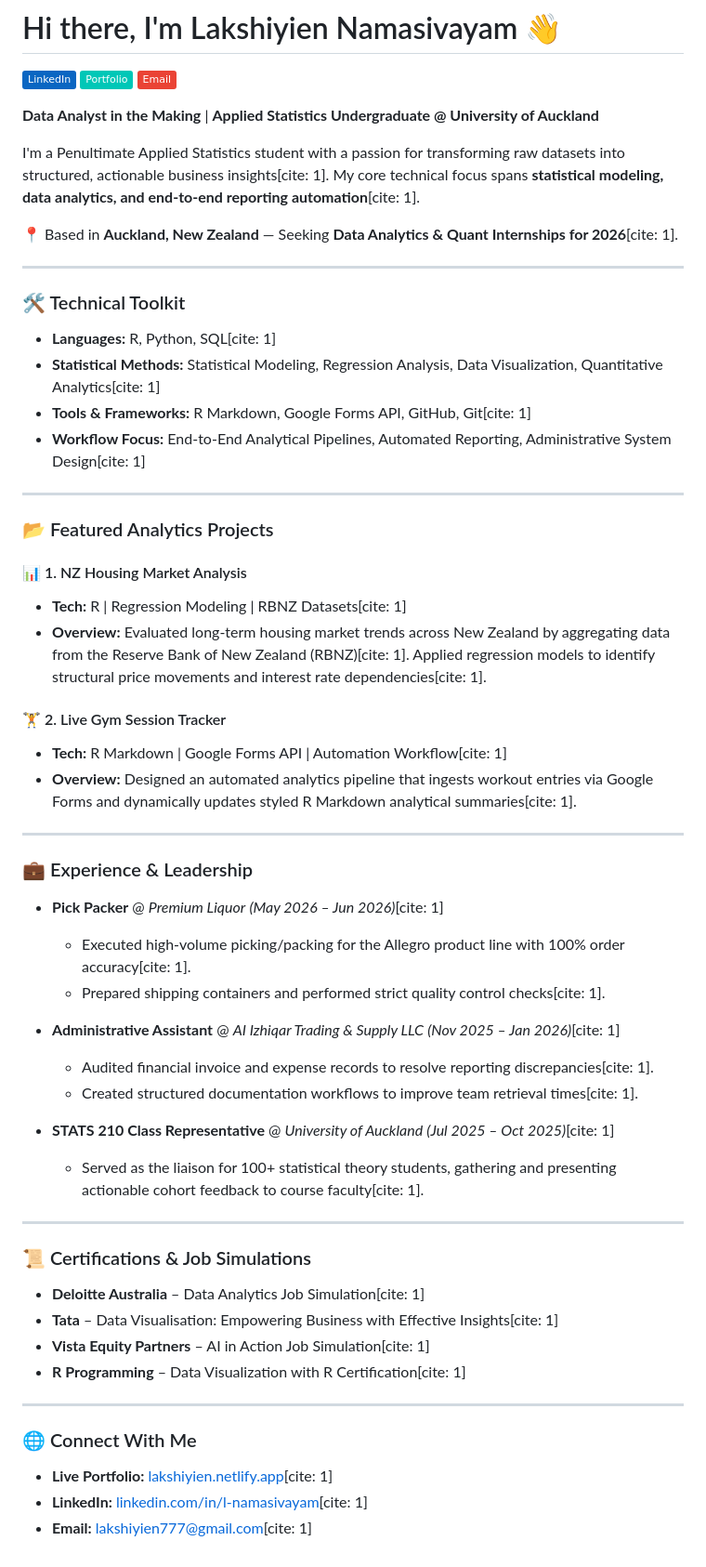
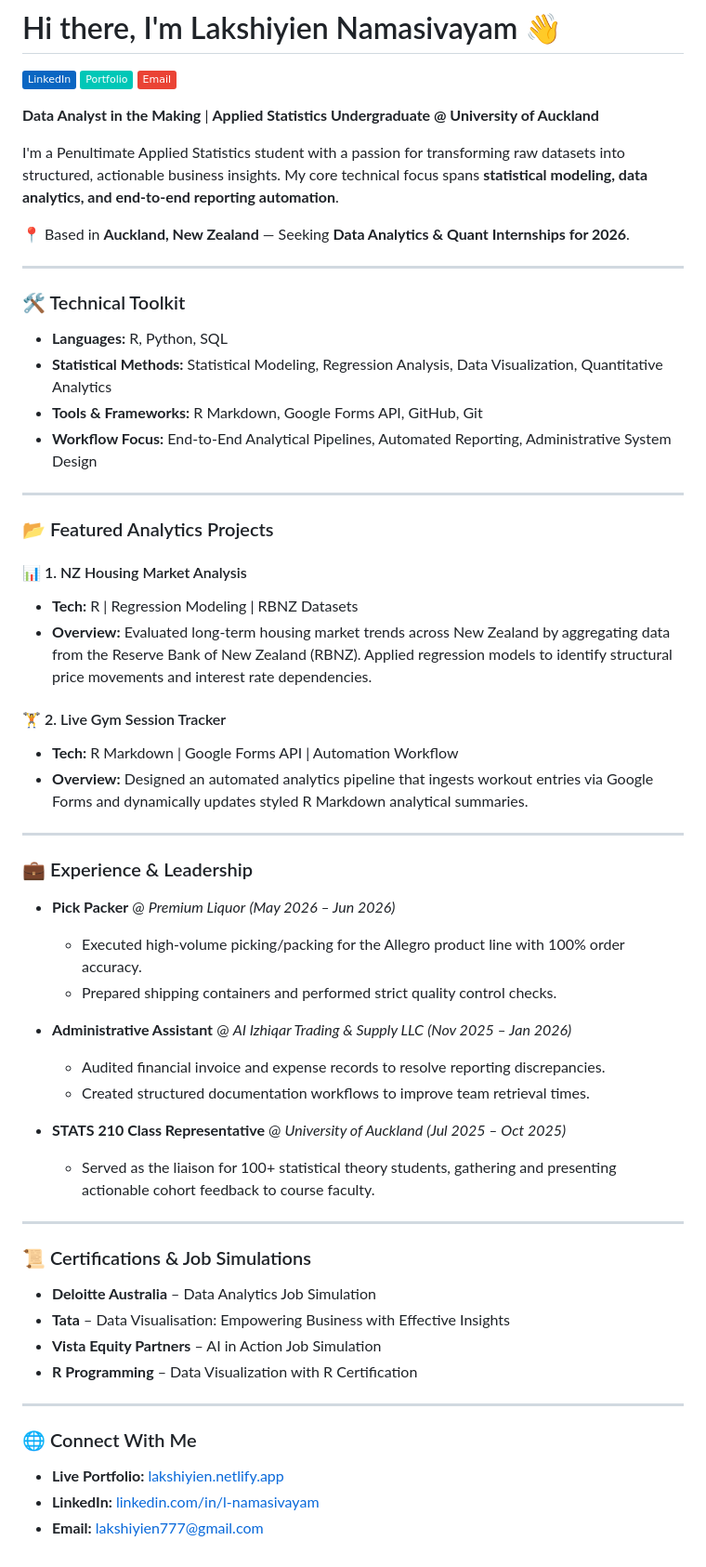
Before and after one commit to lakshi05/lakshi05, a Markdown page: README.md, the part around the change. Shown at 93% size. Drawn GitHub-style; badges without logos.

Commit message:
Clean up README by removing citation references
Removed citation references from the README content for clarity.

```diff
--- a/README.md
+++ b/README.md
@@ -6,59 +6,59 @@
 
 **Data Analyst in the Making** | **Applied Statistics Undergraduate @ University of Auckland**
 
-I'm a Penultimate Applied Statistics student with a passion for transforming raw datasets into structured, actionable business insights[cite: 1]. My core technical focus spans **statistical modeling, data analytics, and end-to-end reporting automation**[cite: 1].
+I'm a Penultimate Applied Statistics student with a passion for transforming raw datasets into structured, actionable business insights. My core technical focus spans **statistical modeling, data analytics, and end-to-end reporting automation**.
 
-📍 Based in **Auckland, New Zealand** — Seeking **Data Analytics & Quant Internships for 2026**[cite: 1].
+📍 Based in **Auckland, New Zealand** — Seeking **Data Analytics & Quant Internships for 2026**.
 
 ---
 
 ### 🛠️ Technical Toolkit
 
-* **Languages:** R, Python, SQL[cite: 1]
-* **Statistical Methods:** Statistical Modeling, Regression Analysis, Data Visualization, Quantitative Analytics[cite: 1]
-* **Tools & Frameworks:** R Markdown, Google Forms API, GitHub, Git[cite: 1]
-* **Workflow Focus:** End-to-End Analytical Pipelines, Automated Reporting, Administrative System Design[cite: 1]
+* **Languages:** R, Python, SQL
+* **Statistical Methods:** Statistical Modeling, Regression Analysis, Data Visualization, Quantitative Analytics
+* **Tools & Frameworks:** R Markdown, Google Forms API, GitHub, Git
+* **Workflow Focus:** End-to-End Analytical Pipelines, Automated Reporting, Administrative System Design
 
 ---
 
 ### 📂 Featured Analytics Projects
 
 #### 📊 1. NZ Housing Market Analysis
-* **Tech:** R | Regression Modeling | RBNZ Datasets[cite: 1]
-* **Overview:** Evaluated long-term housing market trends across New Zealand by aggregating data from the Reserve Bank of New Zealand (RBNZ)[cite: 1]. Applied regression models to identify structural price movements and interest rate dependencies[cite: 1].
+* **Tech:** R | Regression Modeling | RBNZ Datasets
+* **Overview:** Evaluated long-term housing market trends across New Zealand by aggregating data from the Reserve Bank of New Zealand (RBNZ). Applied regression models to identify structural price movements and interest rate dependencies.
 
 #### 🏋️ 2. Live Gym Session Tracker
-* **Tech:** R Markdown | Google Forms API | Automation Workflow[cite: 1]
-* **Overview:** Designed an automated analytics pipeline that ingests workout entries via Google Forms and dynamically updates styled R Markdown analytical summaries[cite: 1].
+* **Tech:** R Markdown | Google Forms API | Automation Workflow
+* **Overview:** Designed an automated analytics pipeline that ingests workout entries via Google Forms and dynamically updates styled R Markdown analytical summaries.
 
 ---
 
 ### 💼 Experience & Leadership
 
-* **Pick Packer** @ *Premium Liquor* *(May 2026 – Jun 2026)*[cite: 1]
-  * Executed high-volume picking/packing for the Allegro product line with 100% order accuracy[cite: 1].
-  * Prepared shipping containers and performed strict quality control checks[cite: 1].
+* **Pick Packer** @ *Premium Liquor* *(May 2026 – Jun 2026)*
+  * Executed high-volume picking/packing for the Allegro product line with 100% order accuracy.
+  * Prepared shipping containers and performed strict quality control checks.
 
-* **Administrative Assistant** @ *AI Izhiqar Trading & Supply LLC* *(Nov 2025 – Jan 2026)*[cite: 1]
-  * Audited financial invoice and expense records to resolve reporting discrepancies[cite: 1].
-  * Created structured documentation workflows to improve team retrieval times[cite: 1].
+* **Administrative Assistant** @ *AI Izhiqar Trading & Supply LLC* *(Nov 2025 – Jan 2026)*
+  * Audited financial invoice and expense records to resolve reporting discrepancies.
+  * Created structured documentation workflows to improve team retrieval times.
 
-* **STATS 210 Class Representative** @ *University of Auckland* *(Jul 2025 – Oct 2025)*[cite: 1]
-  * Served as the liaison for 100+ statistical theory students, gathering and presenting actionable cohort feedback to course faculty[cite: 1].
+* **STATS 210 Class Representative** @ *University of Auckland* *(Jul 2025 – Oct 2025)*
+  * Served as the liaison for 100+ statistical theory students, gathering and presenting actionable cohort feedback to course faculty.
 
 ---
 
 ### 📜 Certifications & Job Simulations
 
-* **Deloitte Australia** – Data Analytics Job Simulation[cite: 1]
-* **Tata** – Data Visualisation: Empowering Business with Effective Insights[cite: 1]
-* **Vista Equity Partners** – AI in Action Job Simulation[cite: 1]
-* **R Programming** – Data Visualization with R Certification[cite: 1]
+* **Deloitte Australia** – Data Analytics Job Simulation
+* **Tata** – Data Visualisation: Empowering Business with Effective Insights
+* **Vista Equity Partners** – AI in Action Job Simulation
+* **R Programming** – Data Visualization with R Certification
 
 ---
 
 ### 🌐 Connect With Me
 
-* **Live Portfolio:** [lakshiyien.netlify.app](https://lakshiyien.netlify.app/)[cite: 1]
-* **LinkedIn:** [linkedin.com/in/l-namasivayam](https://www.linkedin.com/in/l-namasivayam)[cite: 1]
-* **Email:** [lakshiyien777@gmail.com](mailto:lakshiyien777@gmail.com)[cite: 1]
+* **Live Portfolio:** [lakshiyien.netlify.app](https://lakshiyien.netlify.app/)
+* **LinkedIn:** [linkedin.com/in/l-namasivayam](https://www.linkedin.com/in/l-namasivayam)
+* **Email:** [lakshiyien777@gmail.com](mailto:lakshiyien777@gmail.com)
```
